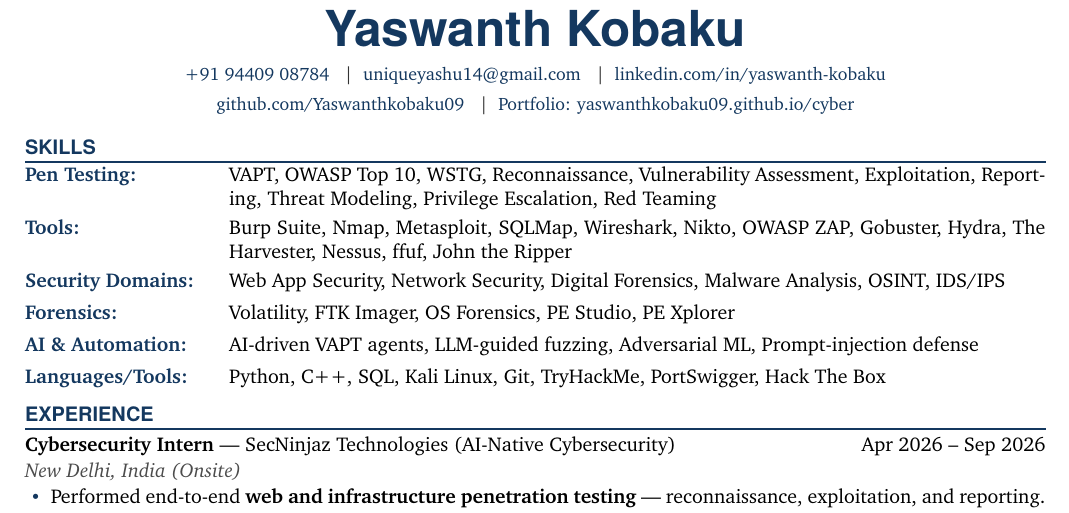
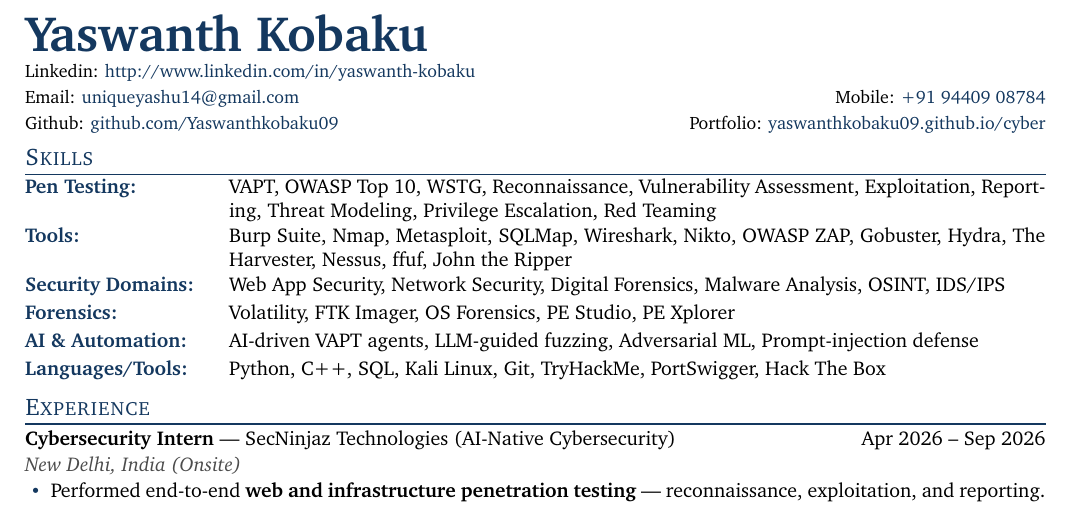
Before and after one commit to Yaswanthkobaku09/yaswanthkobaku09.github.io, a LaTeX CV (Yaswanth-Kobaku-Resume.tex): part of the page, cut so that both start at the same text. Compiled offline with pdfLaTeX.

Commit message:
Update cyber resume: Resume-09-style header + small-caps section headings
Left-aligned name, Linkedin/Email left with Mobile/Portfolio flush-right,
small-caps serif section headings with thin rules, navy skill labels.
Content unchanged; one page.

Co-Authored-By: Claude Opus 4.8 <noreply@anthropic.com>

```diff
--- a/Yaswanth-Kobaku-Resume.tex
+++ b/Yaswanth-Kobaku-Resume.tex
@@ -20,11 +20,11 @@
 \linespread{1.0}
 \setlist[itemize]{leftmargin=1.3em,itemsep=1pt,topsep=1pt,parsep=0pt,label=\textcolor{accent}{\small\textbullet}}
 
-% Modern uppercase sans section headings with a full-width rule below
+% Resume-09 style: small-caps serif section heading with a thin full-width rule below
 \titleformat{\section}
-  {\sffamily\normalsize\bfseries\color{accent}}
-  {}{0em}{\MakeUppercase}[{\color{rulec}\titlerule[1pt]}]
-\titlespacing{\section}{0pt}{3pt}{2pt}
+  {\rmfamily\large\scshape\color{accent}}
+  {}{0em}{}[{\color{rulec}\titlerule[0.6pt]}]
+\titlespacing{\section}{0pt}{4pt}{2pt}
 
 % Skill row: fixed-width bold label on the baseline + value paragraph whose FIRST line
 % aligns with the label, and whose wrapped lines hang under the value column.
@@ -32,7 +32,7 @@
 \setlength{\skilllabel}{3.6cm}
 \newcommand{\skillrow}[2]{%
   \noindent\makebox[\skilllabel][l]{\textbf{\color{accent}#1}}%
-  \parbox[t]{\dimexpr\textwidth-\skilllabel\relax}{#2}\par\vspace{4pt}%
+  \parbox[t]{\dimexpr\textwidth-\skilllabel\relax}{#2}\par\vspace{2pt}%
 }
 % Experience/Education header: title left, date flush-right; second line = location/meta
 \newcommand{\headrow}[4]{%
@@ -54,16 +54,16 @@
 
 \begin{document}
 
-%==================== HEADER ====================
-\begin{center}
-  {\sffamily\bfseries\Huge\color{accent} Yaswanth Kobaku}\\[6pt]
-  {\small\color{black!80}
-  \textcolor{accent}{+91 94409 08784} \ \ \textbar\ \
-  \href{mailto:uniqueyashu14@gmail.com}{uniqueyashu14@gmail.com} \ \ \textbar\ \
-  \href{https://www.linkedin.com/in/yaswanth-kobaku}{linkedin.com/in/yaswanth-kobaku}\\[3pt]
-  \href{https://github.com/Yaswanthkobaku09}{github.com/Yaswanthkobaku09} \ \ \textbar\ \
-  \href{https://yaswanthkobaku09.github.io/cyber/}{Portfolio: yaswanthkobaku09.github.io/cyber}}
-\end{center}
+%==================== HEADER (Resume-09 layout) ====================
+{\rmfamily\bfseries\Huge\color{accent} Yaswanth Kobaku}\\[4pt]
+{\small
+\begin{tabularx}{\textwidth}{@{}X@{}r@{}}
+  Linkedin: \href{https://www.linkedin.com/in/yaswanth-kobaku}{http://www.linkedin.com/in/yaswanth-kobaku} & \\[2pt]
+  Email: \href{mailto:uniqueyashu14@gmail.com}{uniqueyashu14@gmail.com} &
+  Mobile: \href{tel:+919440908784}{+91 94409 08784}\\[2pt]
+  Github: \href{https://github.com/Yaswanthkobaku09}{github.com/Yaswanthkobaku09} &
+  Portfolio: \href{https://yaswanthkobaku09.github.io/cyber/}{yaswanthkobaku09.github.io/cyber}\\
+\end{tabularx}}
 
 %==================== SKILLS ====================
 \section{Skills}
```
Also changed, not shown: cyber/assets/Yaswanth-Kobaku-Resume.pdf.
